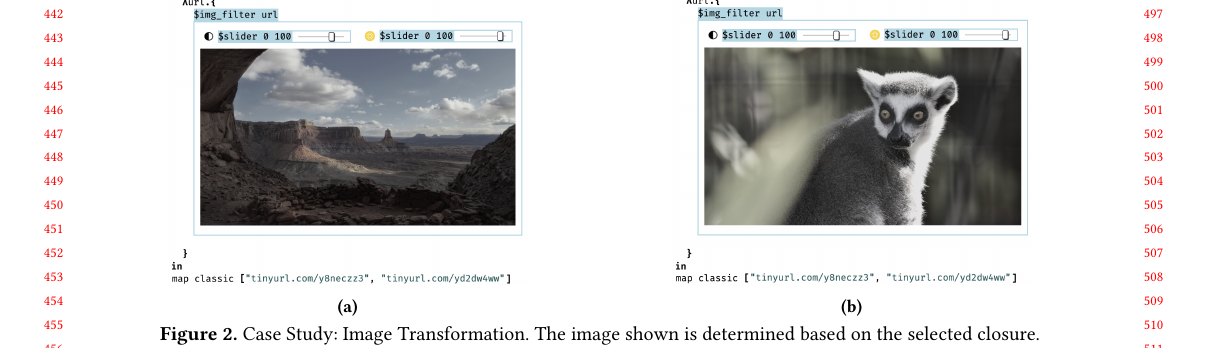
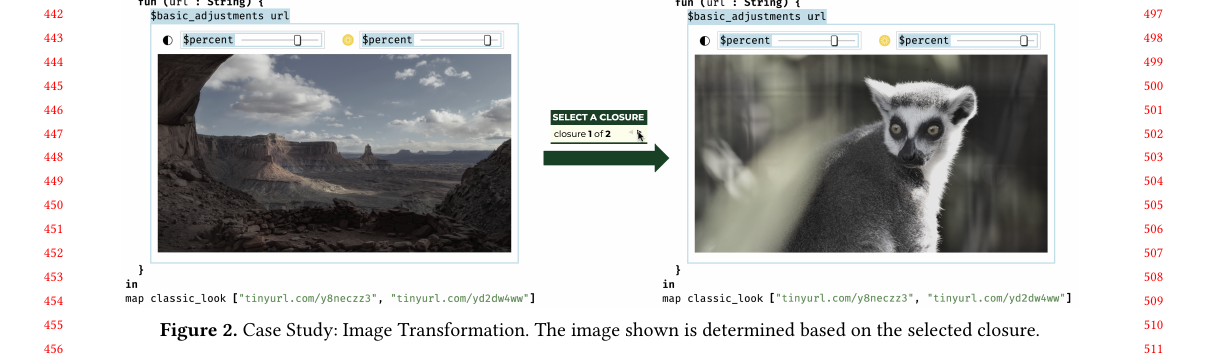
Before and after one commit to hazelgrove/livelits-paper, a LaTeX paper (pldi21/livelits-paper.tex, which reads pldi21/case-studies.tex): part of page 5 of 14, cut so that both start at the same text. Compiled offline with pdfLaTeX.

Commit message:
Add basic_adjustments figure

```diff
--- a/pldi21/case-studies.tex
+++ b/pldi21/case-studies.tex
@@ -142,15 +142,16 @@ are automatically placed inside holes and do not prevent other parts of the prog
 
 \begin{figure*}
   \begin{center}
-    \begin{subfigure}[t]{0.5\textwidth}
-      \centering
-      \includegraphics[width=15pc]{img-filter-1.png}
-      \caption{}
-    \end{subfigure}\begin{subfigure}[t]{0.5\textwidth}
-      \centering
-      \includegraphics[width=15pc]{img-filter-2.png}
-      \caption{}
-    \end{subfigure}
+    \includegraphics[width=40pc]{img-filter.png}
+    % \begin{subfigure}[t]{0.5\textwidth}
+    %   \centering
+    %   \includegraphics[width=15pc]{img-filter-1.png}
+    %   \caption{}
+    % \end{subfigure}\begin{subfigure}[t]{0.5\textwidth}
+    %   \centering
+    %   \includegraphics[width=15pc]{img-filter-2.png}
+    %   \caption{}
+    % \end{subfigure}
   \end{center}
   \caption{Case Study: Image Transformation. The image shown is determined based on the selected closure.}
   \label{fig:img-transformation}
```
Also changed, not shown: pldi21/img-filter.png (added).
